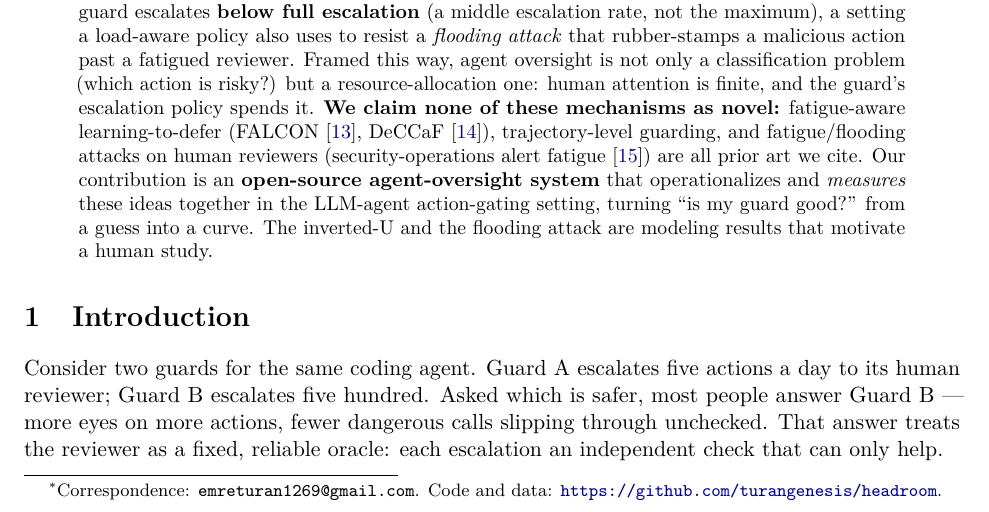
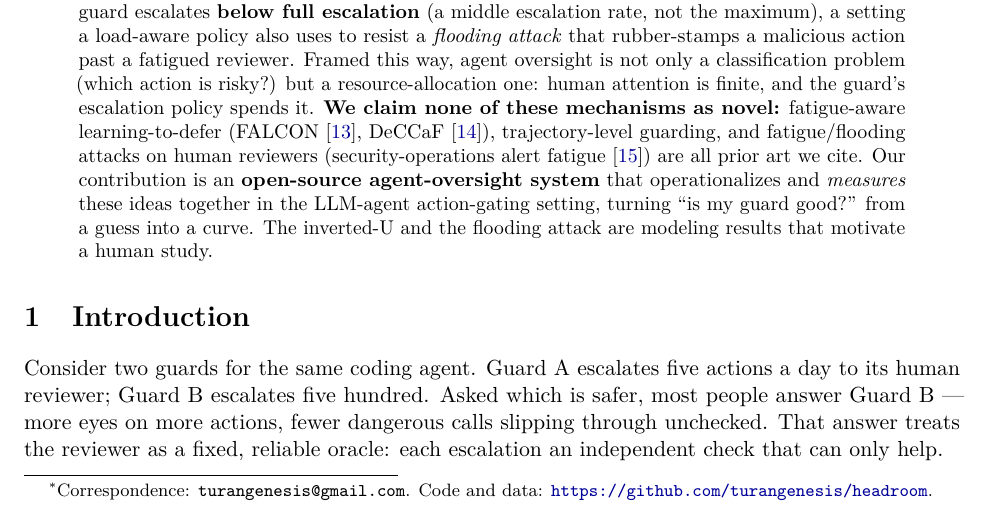
Before and after one commit to turangenesis/AgentGuard, a LaTeX paper (paper/main.tex): part of page 1 of 12, cut so that both start at the same text. Compiled offline with pdfLaTeX.

Commit message:
fix: refresh calibration.png to Headroom title + set paper email
- regenerated calibration.png (eval/ + paper/figures/) from saved scores so the
  chart title reads 'Headroom calibration' — the last baked-in 'AgentGuard' remnant
  (the PNG is binary, so the rename's text-replace couldn't reach it)
- paper/main.tex: correspondence email -> turangenesis@gmail.com
- gitignore paper/*.zip (rebuildable arXiv bundle)

```diff
--- a/paper/main.tex
+++ b/paper/main.tex
@@ -22,7 +22,7 @@
 
 \title{\textbf{Oversight Has a Capacity:\\ Calibrating Agent Guards to a Subjective, Fatiguing Human}}
 
-\author{Emre Turan\thanks{Correspondence: \texttt{emreturan1269@gmail.com}. Code and data: \url{\coderepo}.}}
+\author{Emre Turan\thanks{Correspondence: \texttt{turangenesis@gmail.com}. Code and data: \url{\coderepo}.}}
 \affil{Independent Researcher}
 
 \date{\today}
```
Also changed, not shown: eval/calibration.png, paper/figures/calibration.png, 1 other file.
